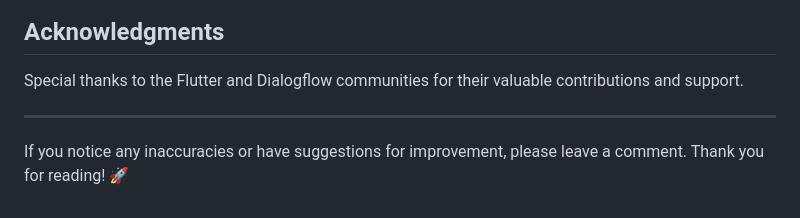
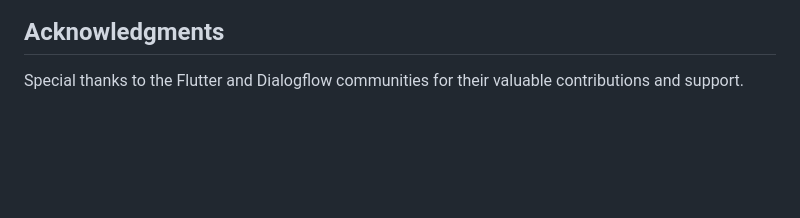
Before and after one commit to shirsh94/flutter_dialogflow, a Markdown page: README.md, the part around the change printed below. Drawn GitHub-style; blank space fills up the shorter version.

```diff
--- a/README.md
+++ b/README.md
@@ -98,7 +101,3 @@ If you find any issues or have suggestions for improvements, feel free to contri
 ## Acknowledgments
 
 Special thanks to the Flutter and Dialogflow communities for their valuable contributions and support.
-
----
-
-If you notice any inaccuracies or have suggestions for improvement, please leave a comment. Thank you for reading! 🚀
```
Also changed, not shown: other parts of README.md (+5 -2 lines).
